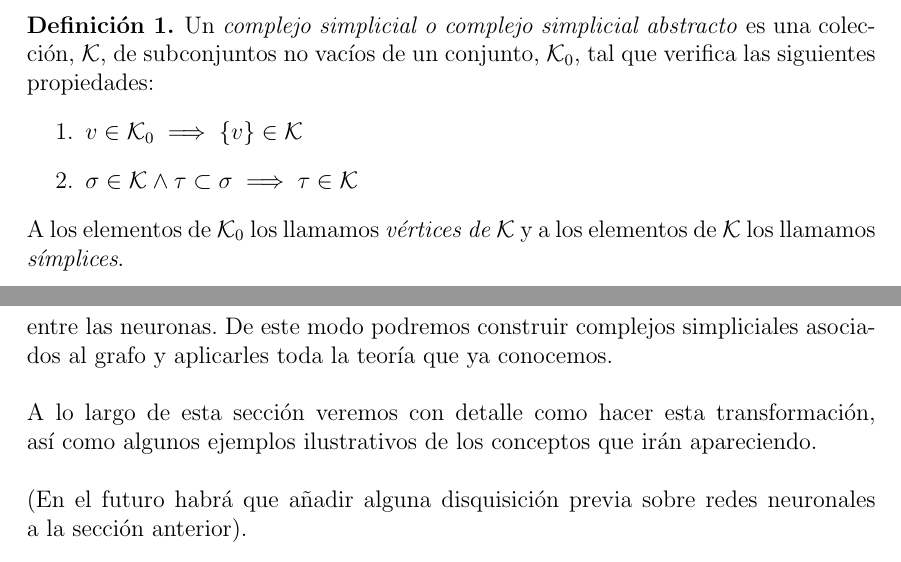
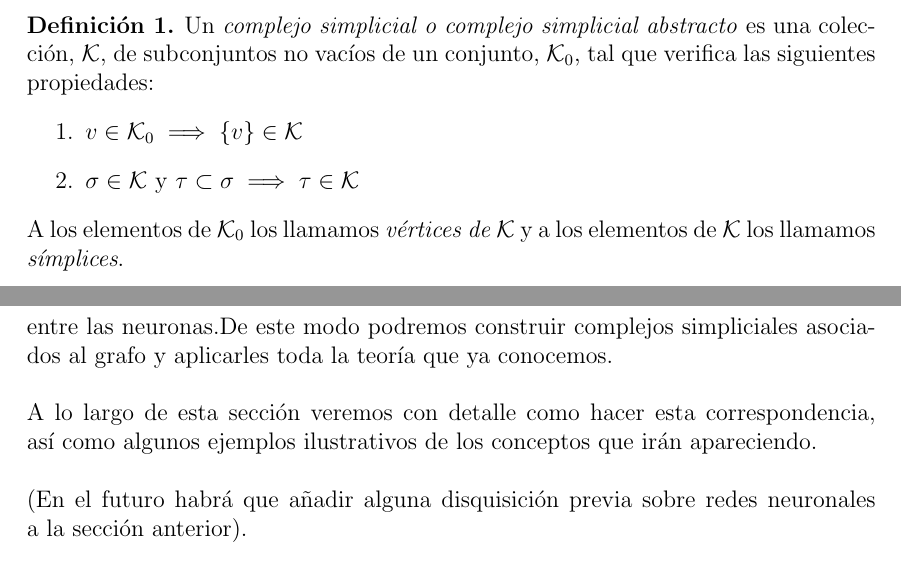
Before and after one commit to joros244/TFGMath2022, a LaTeX document (PrimerBoceto/test.tex): two parts of pages 1 and 4 of 10, joined at a grey line, cut so that both start at the same text. Compiled offline with pdfLaTeX.

Commit message:
Pequeñas modificaciones

```diff
--- a/PrimerBoceto/test.tex
+++ b/PrimerBoceto/test.tex
@@ -55,7 +55,7 @@
 			tal que verifica las siguientes propiedades:
 			\begin{enumerate}
 				\item $v \in \mathcal{K}_{0} \implies \{v\} \in \mathcal{K}$
-				\item $ \sigma \in \mathcal{K} \land \tau \subset \sigma \implies \tau \in \mathcal{K}$
+				\item $ \sigma \in \mathcal{K} \text{ y } \tau \subset \sigma \implies \tau \in \mathcal{K}$
 			\end{enumerate}
 			A los elementos de  $\mathcal{K}_{0}$ los llamamos \textit{vértices de $\mathcal{K}$} y a los elementos de $\mathcal{K}$ los llamamos \textit{símplices}.
 		\end{defi}
@@ -211,5 +216,7 @@
 		\\
-		A lo largo de esta sección veremos con detalle como hacer esta transformación, así como algunos ejemplos ilustrativos de los conceptos que irán apareciendo.\\
+		A lo largo de esta sección veremos con detalle como hacer esta
+		correspondencia, así como algunos ejemplos ilustrativos de los
+		conceptos que irán apareciendo.\\
 		\\
 		(En el futuro habrá que añadir alguna disquisición previa sobre redes neuronales a la sección anterior).
 
```
Also changed, not shown: PrimerBoceto/test.pdf, PrimerBoceto/test.tex (11 more changed lines).
